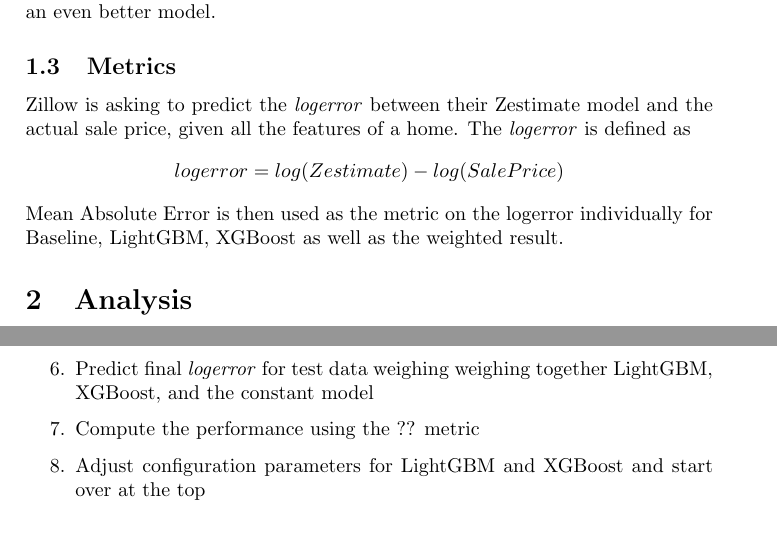
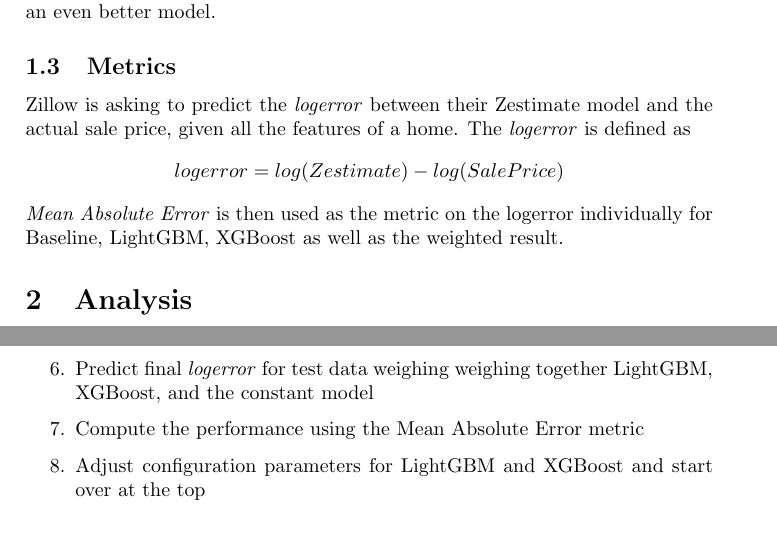
Before and after one commit to parze/machine-learning-zillow-prize, a LaTeX paper (src/report/report.tex): two parts of pages 2 and 8 of 9, joined at a grey line, cut so that both start at the same text. Compiled offline with pdfLaTeX.

Commit message:
Added metric name

```diff
--- a/src/report/report.tex
+++ b/src/report/report.tex
@@ -61,7 +61,7 @@ Kaggle community can improve on it creating an even better model.
 Zillow is asking to predict the \textit{logerror} between their Zestimate model and the
 actual sale price, given all the features of a home. The \textit{logerror} is defined as
 \[ logerror = log(Zestimate) - log(SalePrice) \]
-Mean Absolute Error is then used as the metric on the logerror individually for Baseline, LightGBM, XGBoost as well
+\textit{Mean Absolute Error} is then used as the metric on the logerror individually for Baseline, LightGBM, XGBoost as well
 as the weighted result.
 
 
@@ -217,7 +219,7 @@ The overall implementation steps are
     \item Predict \textit{logerror} for test data using XGBoost
     \item Predict final \textit{logerror} for test data weighing weighing together LightGBM, XGBoost, and the
         constant model
-    \item Compute the performance using the ?? metric
+    \item Compute the performance using the Mean Absolute Error metric
     \item Adjust configuration parameters for LightGBM and XGBoost and start over at the top
 \end{enumerate}
 
```
Also changed, not shown: src/report/report.tex (4 more changed lines).
